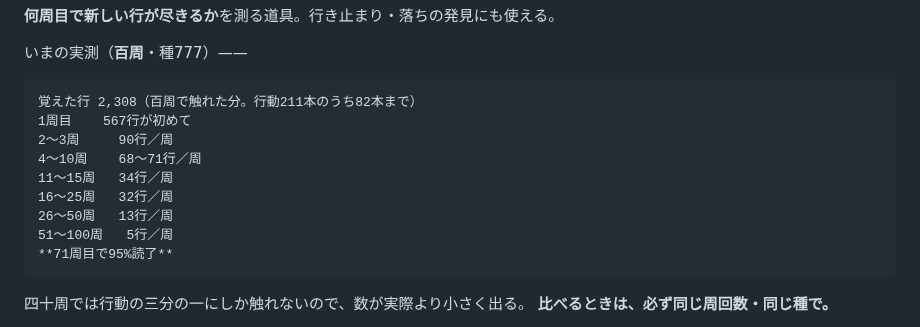
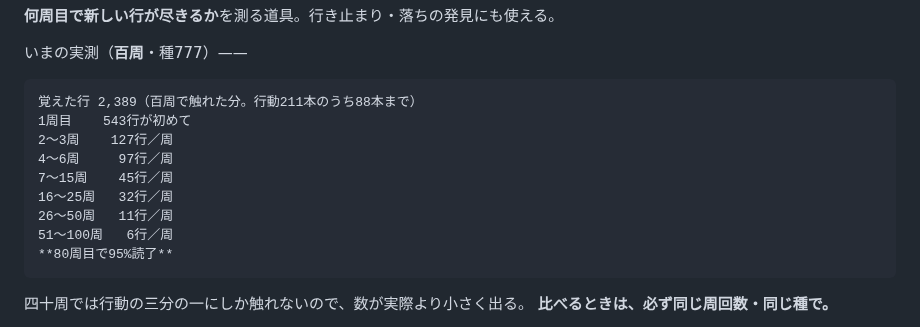
Before and after one commit to murakamikoshin/browse, a Markdown page: HANDOFF.md, the part around the change. Rendered like a GitHub page.

Commit message:
引き継ぎに、最後の百周の実測を残す
覚えた行 2,389／1周目543行／2〜3周127行／4〜6周97行／7〜15周45行／
16〜25周32行／26〜50周11行／51〜100周6行。80周目で95%読了、行き止まり0。

Co-Authored-By: Claude Opus 5 <noreply@anthropic.com>
Claude-Session: https://claude.ai/code/session_01UQyWH64EsnVrPza77NLAf8

```diff
--- a/HANDOFF.md
+++ b/HANDOFF.md
@@ -81,15 +81,15 @@ python3 tools/sweep_report.py /tmp/s.json
 
 いまの実測（**百周**・種777）——
 
-    覚えた行 2,308（百周で触れた分。行動211本のうち82本まで）
-    1周目    567行が初めて
-    2〜3周     90行／周
-    4〜10周    68〜71行／周
-    11〜15周   34行／周
+    覚えた行 2,389（百周で触れた分。行動211本のうち88本まで）
+    1周目    543行が初めて
+    2〜3周    127行／周
+    4〜6周     97行／周
+    7〜15周    45行／周
     16〜25周   32行／周
-    26〜50周   13行／周
-    51〜100周   5行／周
-    **71周目で95%読了**
+    26〜50周   11行／周
+    51〜100周   6行／周
+    **80周目で95%読了**
 
 四十周では行動の三分の一にしか触れないので、数が実際より小さく出る。
 **比べるときは、必ず同じ周回数・同じ種で。**
```
